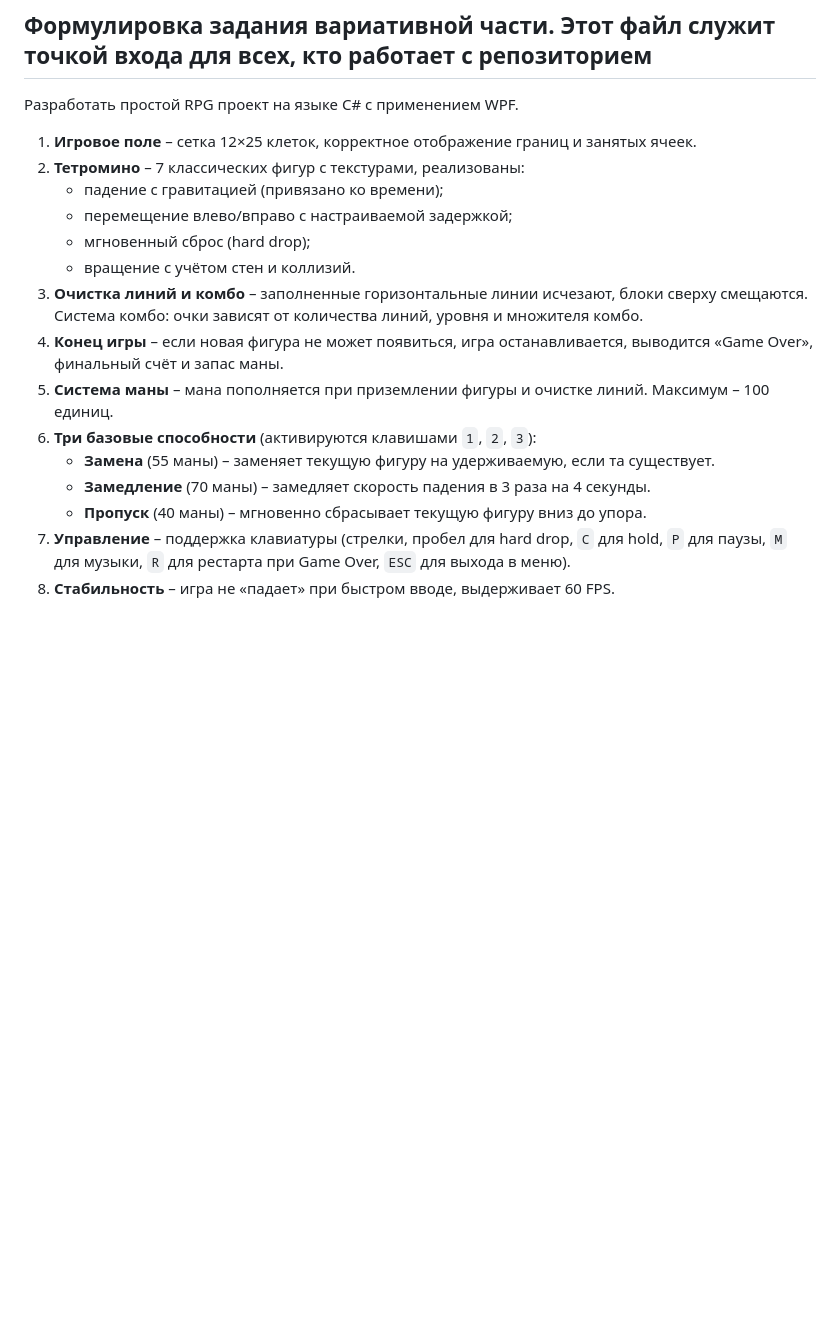
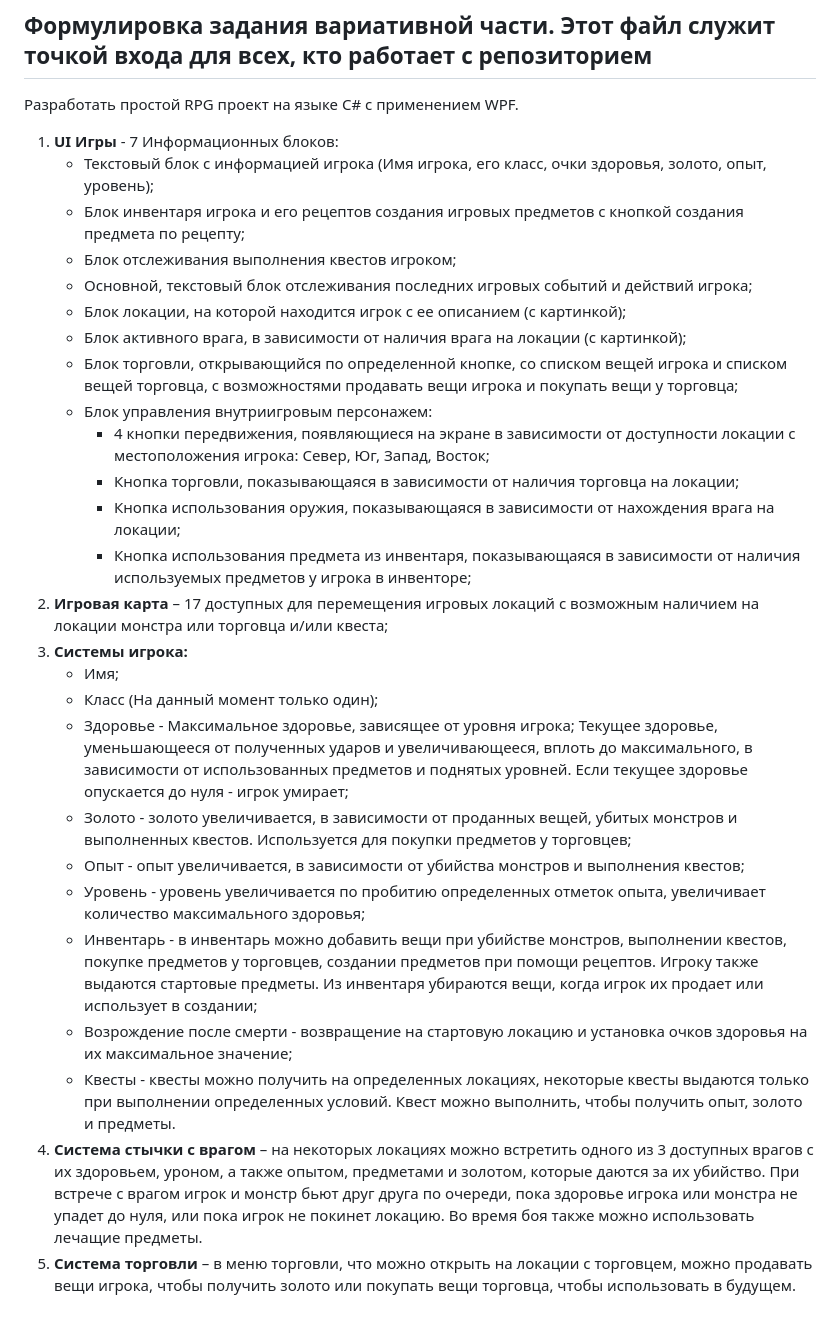
Before and after one commit to SilurusPete/SimpleRPG2026, a Markdown page: README.md, the part around the change. GitHub-like rendering; blank space fills up the shorter version.

```diff
--- a/README.md
+++ b/README.md
@@ -31,18 +31,29 @@ SimpleRPG2026
 
 Разработать простой RPG проект на языке C# с применением WPF.
 
-1. **Игровое поле** – сетка 12×25 клеток, корректное отображение границ и занятых ячеек.
-2. **Тетромино** – 7 классических фигур с текстурами, реализованы:
-   - падение с гравитацией (привязано ко времени);
-   - перемещение влево/вправо с настраиваемой задержкой;
-   - мгновенный сброс (hard drop);
-   - вращение с учётом стен и коллизий.
-3. **Очистка линий и комбо** – заполненные горизонтальные линии исчезают, блоки сверху смещаются. Система комбо: очки зависят от количества линий, уровня и множителя комбо.
-4. **Конец игры** – если новая фигура не может появиться, игра останавливается, выводится «Game Over», финальный счёт и запас маны.
-5. **Система маны** – мана пополняется при приземлении фигуры и очистке линий. Максимум – 100 единиц.
-6. **Три базовые способности** (активируются клавишами `1`, `2`, `3`):
-   - **Замена** (55 маны) – заменяет текущую фигуру на удерживаемую, если та существует.
-   - **Замедление** (70 маны) – замедляет скорость падения в 3 раза на 4 секунды.
-   - **Пропуск** (40 маны) – мгновенно сбрасывает текущую фигуру вниз до упора.
-7. **Управление** – поддержка клавиатуры (стрелки, пробел для hard drop, `C` для hold, `P` для паузы, `M` для музыки, `R` для рестарта при Game Over, `ESC` для выхода в меню).
-8. **Стабильность** – игра не «падает» при быстром вводе, выдерживает 60 FPS.
+1. **UI Игры** - 7 Информационных блоков:
+   - Текстовый блок с информацией игрока (Имя игрока, его класс, очки здоровья, золото, опыт, уровень);
+   - Блок инвентаря игрока и его рецептов создания игровых предметов с кнопкой создания предмета по рецепту;
+   - Блок отслеживания выполнения квестов игроком;
+   - Основной, текстовый блок отслеживания последних игровых событий и действий игрока;
+   - Блок локации, на которой находится игрок с ее описанием (с картинкой);
+   - Блок активного врага, в зависимости от наличия врага на локации (с картинкой);
+   - Блок торговли, открывающийся по определенной кнопке, со списком вещей игрока и списком вещей торговца, с возможностями продавать вещи игрока и покупать вещи у торговца;
+   - Блок управления внутриигровым персонажем:
+     - 4 кнопки передвижения, появляющиеся на экране в зависимости от доступности локации с местоположения игрока: Север, Юг, Запад, Восток;
+     - Кнопка торговли, показывающаяся в зависимости от наличия торговца на локации;
+     - Кнопка использования оружия, показывающаяся в зависимости от нахождения врага на локации;
+     - Кнопка использования предмета из инвентаря, показывающаяся в зависимости от наличия используемых предметов у игрока в инвенторе;
+2. **Игровая карта** – 17 доступных для перемещения игровых локаций с возможным наличием на локации монстра или торговца и/или квеста;
+3. **Системы игрока:**
+    - Имя;
+    - Класс (На данный момент только один);
+    - Здоровье - Максимальное здоровье, зависящее от уровня игрока; Текущее здоровье, уменьшающееся от полученных ударов и увеличивающееся, вплоть до максимального, в зависимости от использованных предметов и поднятых уровней. Если текущее здоровье опускается до нуля - игрок умирает;
+    - Золото - золото увеличивается, в зависимости от проданных вещей, убитых монстров и выполненных квестов. Используется для покупки предметов у торговцев;
+    - Опыт - опыт увеличивается, в зависимости от убийства монстров и выполнения квестов;
+    - Уровень - уровень увеличивается по пробитию определенных отметок опыта, увеличивает количество максимального здоровья;
+    - Инвентарь - в инвентарь можно добавить вещи при убийстве монстров, выполнении квестов, покупке предметов у торговцев, создании предметов при помощи рецептов. Игроку также выдаются стартовые предметы. Из инвентаря убираются вещи, когда игрок их продает или использует в создании;
+    - Возрождение после смерти - возвращение на стартовую локацию и установка очков здоровья на их максимальное значение;
+    - Квесты - квесты можно получить на определенных локациях, некоторые квесты выдаются только при выполнении определенных условий. Квест можно выполнить, чтобы получить опыт, золото и предметы.
+4. **Система стычки с врагом** – на некоторых локациях можно встретить одного из 3 доступных врагов с их здоровьем, уроном, а также опытом, предметами и золотом, которые даются за их убийство. При встрече с врагом игрок и монстр бьют друг друга по очереди, пока здоровье игрока или монстра не упадет до нуля, или пока игрок не покинет локацию. Во время боя также можно использовать лечащие предметы.
+5. **Система торговли** – в меню торговли, что можно открыть на локации с торговцем, можно продавать вещи игрока, чтобы получить золото или покупать вещи торговца, чтобы использовать в будущем.
```
